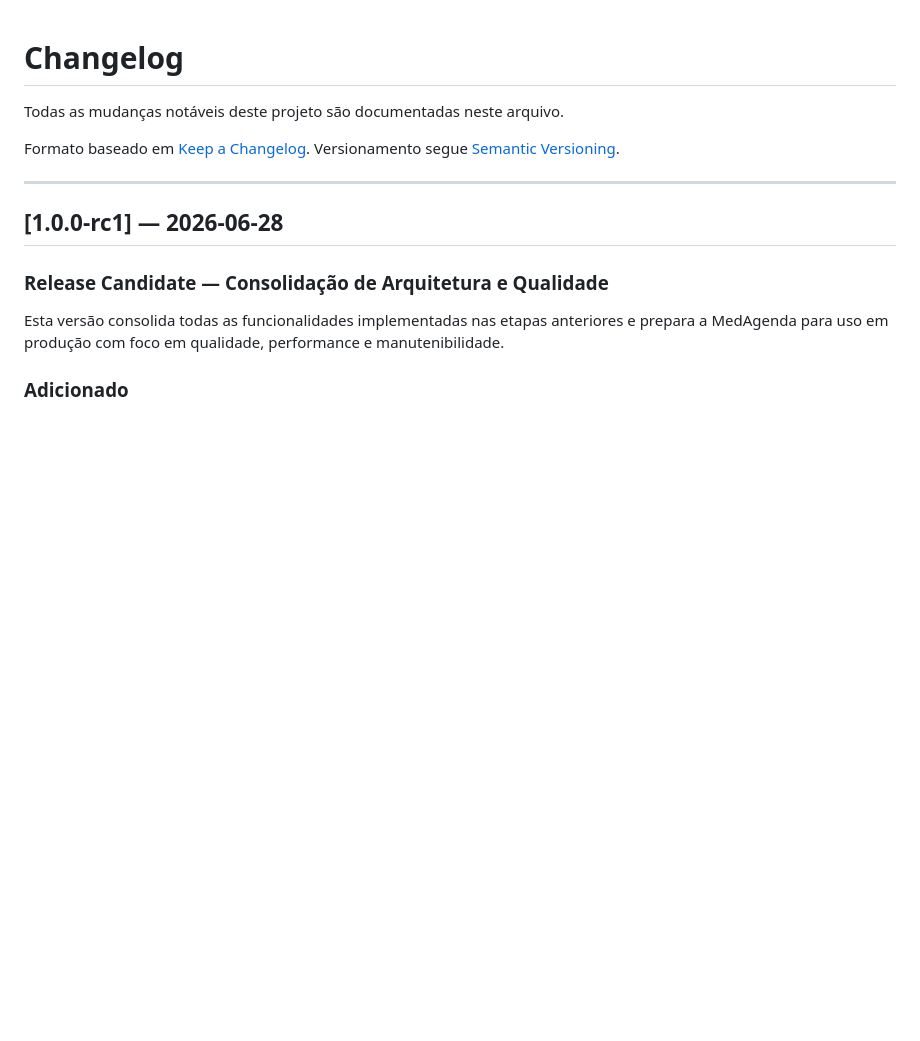
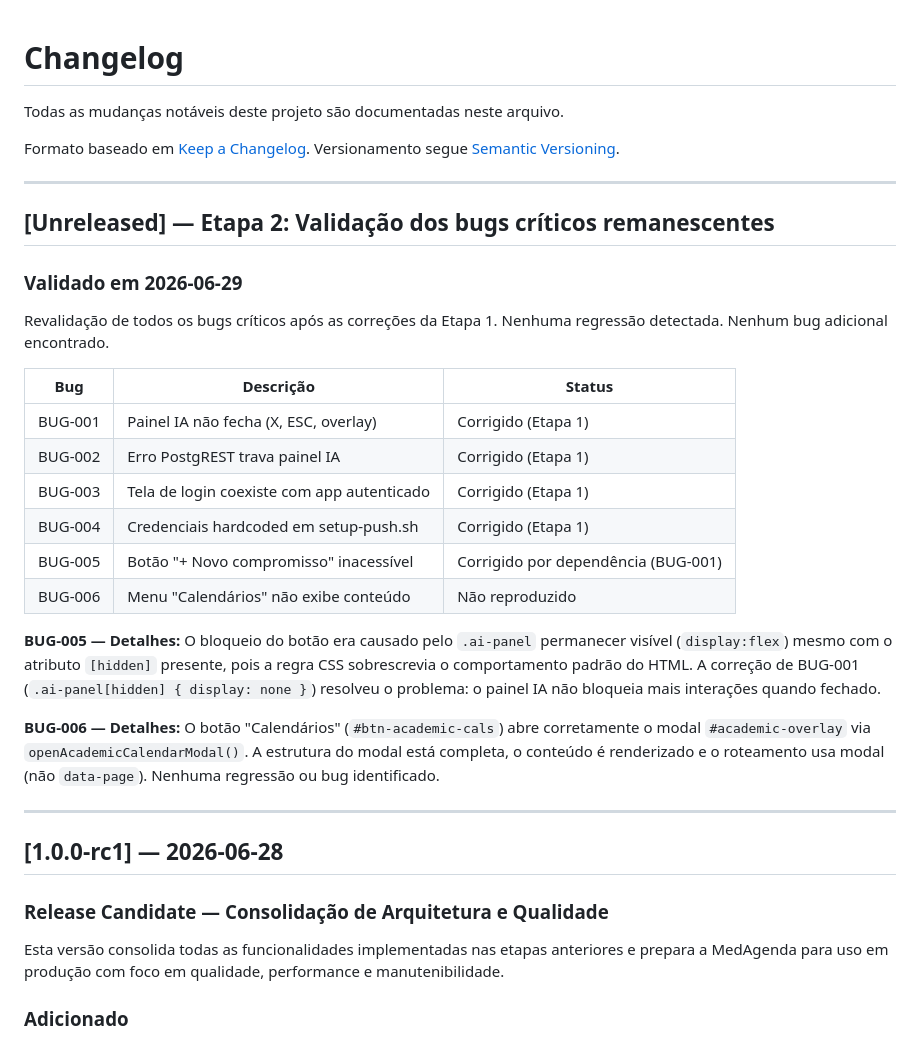
Before and after one commit to andressamendes/MedAgenda, a Markdown page: CHANGELOG.md, the part around the change. GitHub-like rendering; blank space fills up the shorter version.

Commit message:
fix: resolve remaining critical UI blockers
Etapa 2 — Validação dos bugs críticos remanescentes (BUG-005 e BUG-006).

BUG-005 (Botão "+ Novo compromisso" inacessível):
Confirmado corrigido por dependência da correção de BUG-001 (Etapa 1).
O .ai-panel[hidden] { display: none } adicionado ao style.css garante que
o painel IA não sobrepõe nem bloqueia cliques quando fechado.
Validado via Playwright: computed display do #ai-panel é "none" quando hidden.

BUG-006 (Menu "Calendários" não exibe conteúdo):
Não reproduzido. O botão #btn-academic-cals abre corretamente o modal
#academic-overlay via openAcademicCalendarModal(). A estrutura HTML e o
fluxo JS estão íntegros; o conteúdo é renderizado e o modal exibe a lista
de calendários (ou estado vazio + formulário de criação).

Regressão: nenhuma correção da Etapa 1 foi afetada.
BUG-001 a BUG-004: todos confirmados corrigidos.

CHANGELOG.md atualizado com classificação de todos os bugs.

Co-Authored-By: Claude Sonnet 4.6 <noreply@anthropic.com>
Claude-Session: https://claude.ai/code/session_01YRr1MrhDTx3jvxwQ8vFWRC

```diff
--- a/CHANGELOG.md
+++ b/CHANGELOG.md
@@ -4,6 +4,35 @@ Todas as mudanças notáveis deste projeto são documentadas neste arquivo.
 
 Formato baseado em [Keep a Changelog](https://keepachangelog.com/pt-BR/1.0.0/).
 Versionamento segue [Semantic Versioning](https://semver.org/lang/pt-BR/).
+
+---
+
+## [Unreleased] — Etapa 2: Validação dos bugs críticos remanescentes
+
+### Validado em 2026-06-29
+
+Revalidação de todos os bugs críticos após as correções da Etapa 1.
+Nenhuma regressão detectada. Nenhum bug adicional encontrado.
+
+| Bug    | Descrição                                  | Status                          |
+|--------|--------------------------------------------|---------------------------------|
+| BUG-001 | Painel IA não fecha (X, ESC, overlay)     | Corrigido (Etapa 1)             |
+| BUG-002 | Erro PostgREST trava painel IA            | Corrigido (Etapa 1)             |
+| BUG-003 | Tela de login coexiste com app autenticado | Corrigido (Etapa 1)            |
+| BUG-004 | Credenciais hardcoded em setup-push.sh    | Corrigido (Etapa 1)             |
+| BUG-005 | Botão "+ Novo compromisso" inacessível    | Corrigido por dependência (BUG-001) |
+| BUG-006 | Menu "Calendários" não exibe conteúdo     | Não reproduzido                 |
+
+**BUG-005 — Detalhes:** O bloqueio do botão era causado pelo `.ai-panel`
+permanecer visível (`display:flex`) mesmo com o atributo `[hidden]` presente,
+pois a regra CSS sobrescrevia o comportamento padrão do HTML. A correção de
+BUG-001 (`.ai-panel[hidden] { display: none }`) resolveu o problema: o painel
+IA não bloqueia mais interações quando fechado.
+
+**BUG-006 — Detalhes:** O botão "Calendários" (`#btn-academic-cals`) abre
+corretamente o modal `#academic-overlay` via `openAcademicCalendarModal()`.
+A estrutura do modal está completa, o conteúdo é renderizado e o roteamento
+usa modal (não `data-page`). Nenhuma regressão ou bug identificado.
 
 ---
 
```
